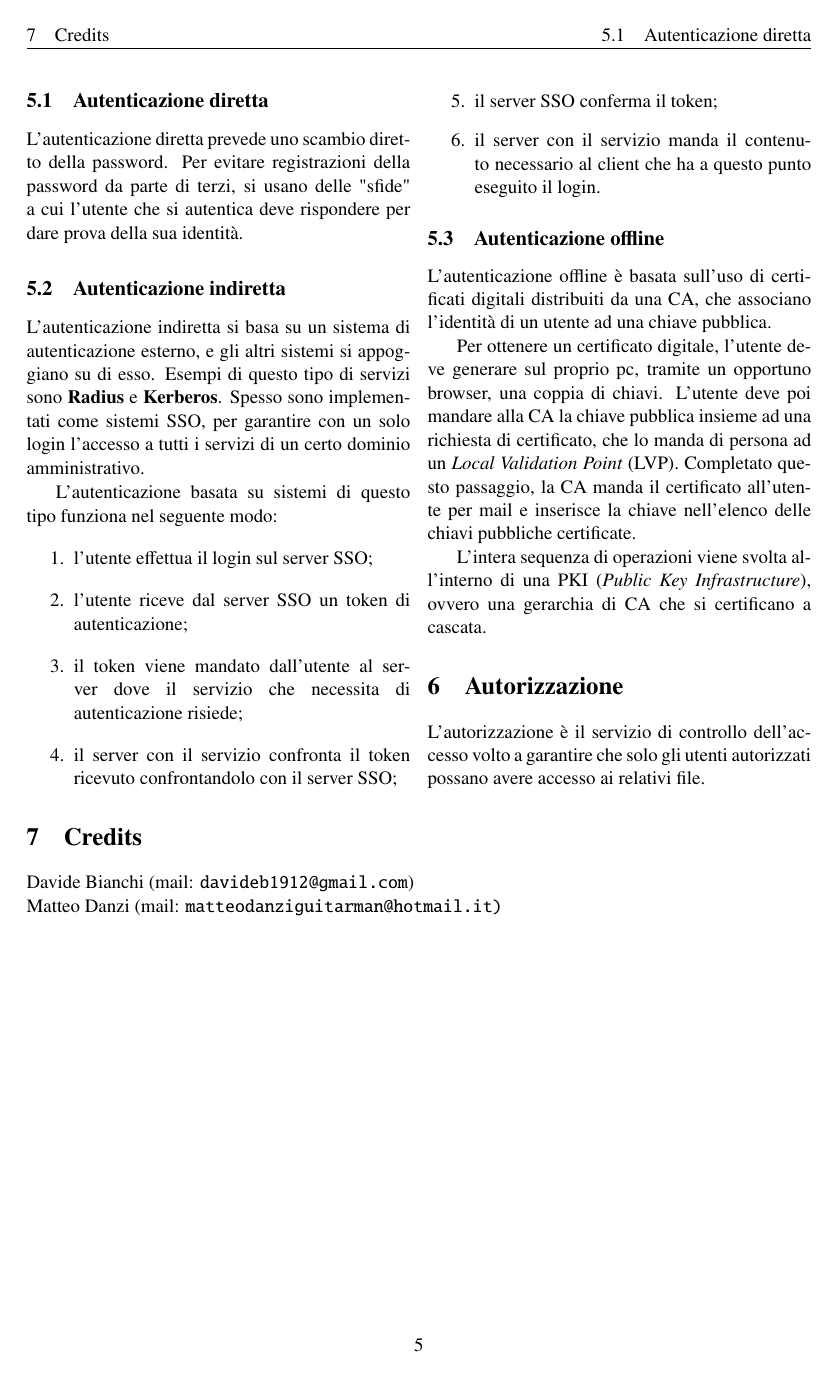
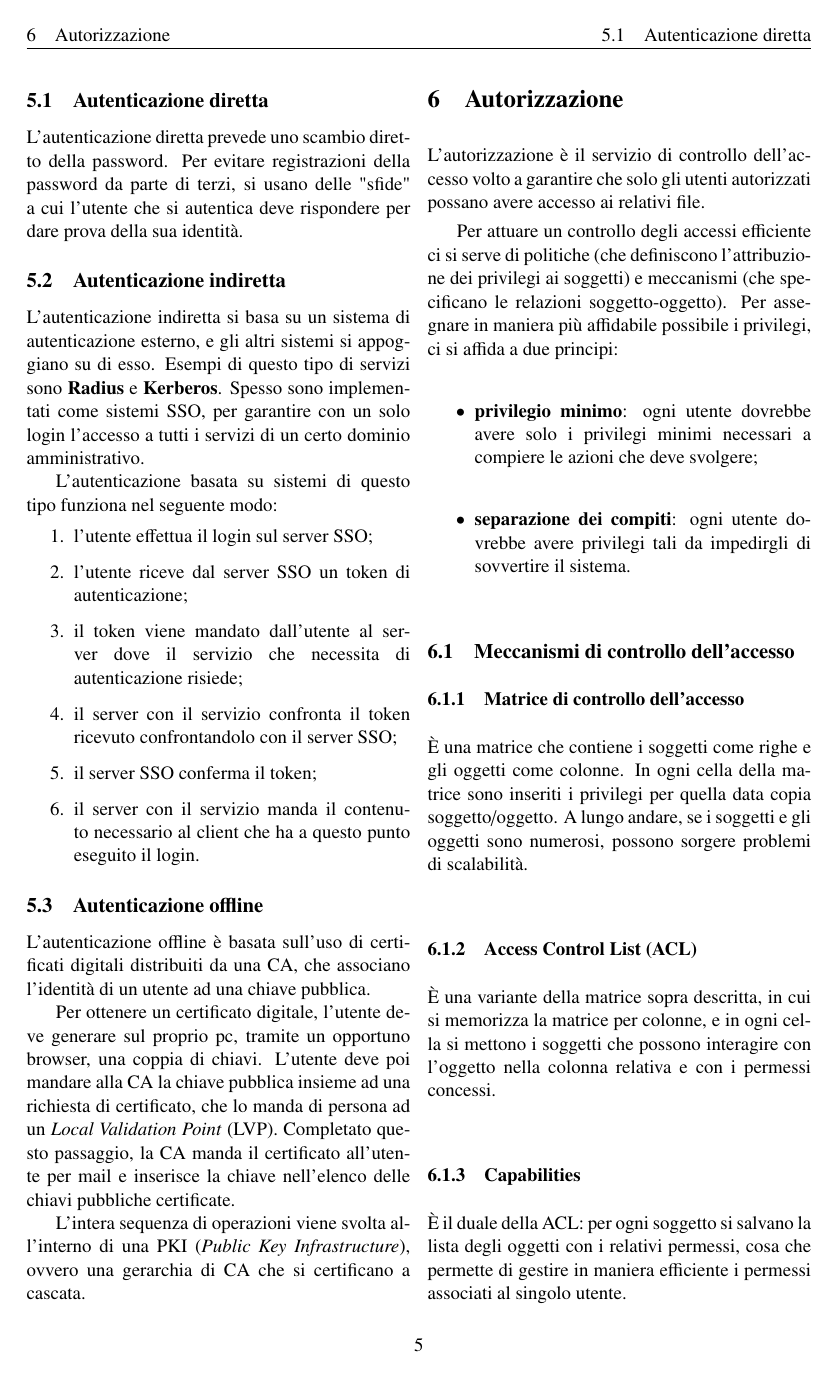
Before and after one commit to sentientmachin3/dispense-info-univr, a LaTeX paper (sicurezza-teoria/sicurezza.tex): page 6 of 6 before the commit and page 6 of 7 after it. Compiled offline with pdfLaTeX.

Commit message:
Privileges section

```diff
--- a/sicurezza-teoria/sicurezza.tex
+++ b/sicurezza-teoria/sicurezza.tex
@@ -225,3 +225,17 @@
 	\section{Autorizzazione}
 	L'autorizzazione è il servizio di controllo dell'accesso volto a garantire che solo gli utenti autorizzati possano avere accesso ai relativi file.
 
+	Per attuare un controllo degli accessi efficiente ci si serve di politiche (che definiscono l'attribuzione dei privilegi ai soggetti) e meccanismi (che specificano le relazioni soggetto-oggetto). Per assegnare in maniera più affidabile possibile i privilegi, ci si affida a due principi:
+	\begin{itemize}
+		\item \textbf{privilegio minimo}: ogni utente dovrebbe avere solo i privilegi minimi necessari a compiere le azioni che deve svolgere;
+		\item \textbf{separazione dei compiti}: ogni utente dovrebbe avere privilegi tali da impedirgli di sovvertire il sistema.
+	\end{itemize}
+\subsection{Meccanismi di controllo dell'accesso}
+\subsubsection{Matrice di controllo dell'accesso}
+	È una matrice che contiene i soggetti come righe e gli oggetti come colonne. In ogni cella della matrice sono inseriti i privilegi per quella data copia soggetto/oggetto. A lungo andare, se i soggetti e gli oggetti sono numerosi, possono sorgere problemi di scalabilità.
+
+	\subsubsection{Access Control List (ACL)}
+	È una variante della matrice sopra descritta, in cui si memorizza la matrice per colonne, e in ogni cella si mettono i soggetti che possono interagire con l'oggetto nella colonna relativa e con i permessi concessi.
+
+	\subsubsection{Capabilities}
+	È il duale della ACL: per ogni soggetto si salvano la lista degli oggetti con i relativi permessi, cosa che permette di gestire in maniera efficiente i permessi associati al singolo utente.
@@ -228,3 +247,6 @@
+	\subsubsection{Mandatory Access Control - MAC}
+	In questo modello la politica di controllo dell'accesso è regolata dal sistema in maniera centralizzata, non dai singoli utenti. Il sistema decide quindi quali permessi dare a quali utenti. È un sistema più robusto ma meno flessibile.
+
 
 
 
```
Also changed, not shown: sicurezza-teoria/sicurezza.pdf, sicurezza-teoria/sicurezza.tex (5 more changed lines).
